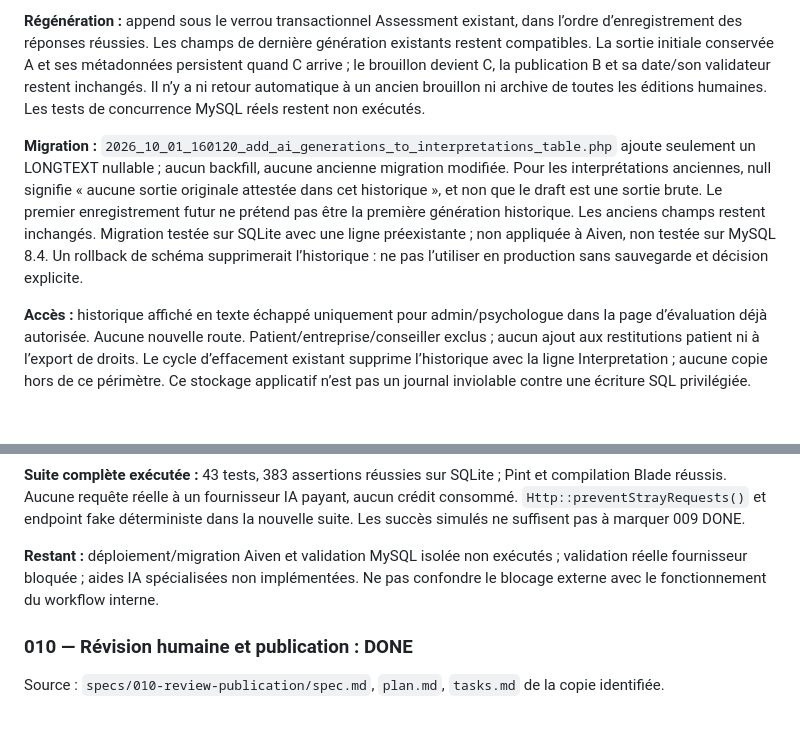
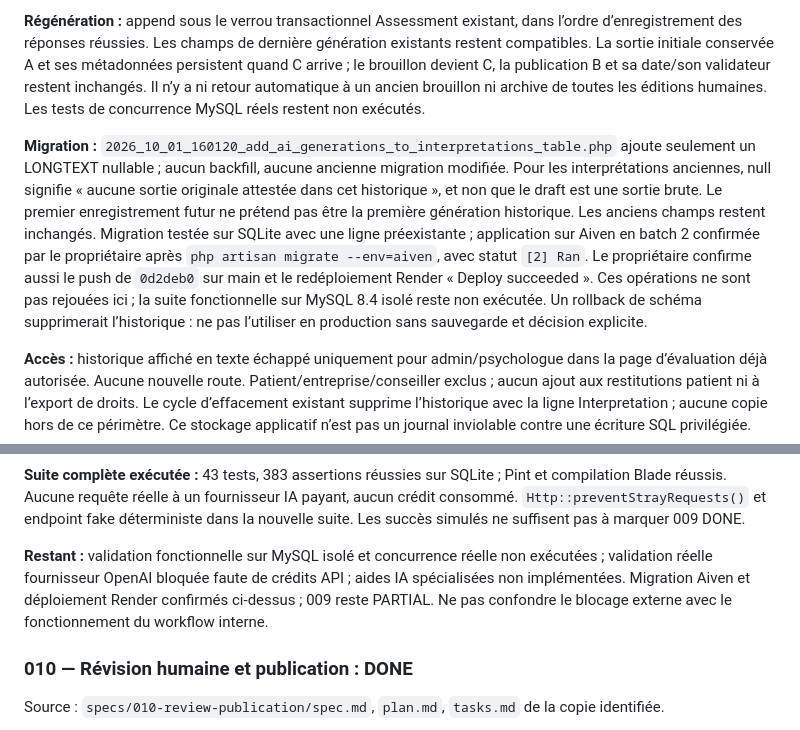
Before and after one commit to Josh1-dot/APP-007_PSYCHOEVALUATION, a Markdown page: docs/SPEC-CONVERGENCE.md, 2 parts joined by grey strips. Rendered like a GitHub page; blank space fills up the shorter version.

```diff
--- a/docs/SPEC-CONVERGENCE.md
+++ b/docs/SPEC-CONVERGENCE.md
@@ -267,7 +267,7 @@ Source inchangée : `specs/009-ai-interpretation/spec.md`, `plan.md`, `tasks.md`
 
 **Régénération :** append sous le verrou transactionnel Assessment existant, dans l’ordre d’enregistrement des réponses réussies. Les champs de dernière génération existants restent compatibles. La sortie initiale conservée A et ses métadonnées persistent quand C arrive ; le brouillon devient C, la publication B et sa date/son validateur restent inchangés. Il n’y a ni retour automatique à un ancien brouillon ni archive de toutes les éditions humaines. Les tests de concurrence MySQL réels restent non exécutés.
 
-**Migration :** `2026_10_01_160120_add_ai_generations_to_interpretations_table.php` ajoute seulement un LONGTEXT nullable ; aucun backfill, aucune ancienne migration modifiée. Pour les interprétations anciennes, null signifie « aucune sortie originale attestée dans cet historique », et non que le draft est une sortie brute. Le premier enregistrement futur ne prétend pas être la première génération historique. Les anciens champs restent inchangés. Migration testée sur SQLite avec une ligne préexistante ; non appliquée à Aiven, non testée sur MySQL 8.4. Un rollback de schéma supprimerait l’historique : ne pas l’utiliser en production sans sauvegarde et décision explicite.
+**Migration :** `2026_10_01_160120_add_ai_generations_to_interpretations_table.php` ajoute seulement un LONGTEXT nullable ; aucun backfill, aucune ancienne migration modifiée. Pour les interprétations anciennes, null signifie « aucune sortie originale attestée dans cet historique », et non que le draft est une sortie brute. Le premier enregistrement futur ne prétend pas être la première génération historique. Les anciens champs restent inchangés. Migration testée sur SQLite avec une ligne préexistante ; application sur Aiven en batch 2 confirmée par le propriétaire après `php artisan migrate --env=aiven`, avec statut `[2] Ran`. Le propriétaire confirme aussi le push de `0d2deb0` sur main et le redéploiement Render « Deploy succeeded ». Ces opérations ne sont pas rejouées ici ; la suite fonctionnelle sur MySQL 8.4 isolé reste non exécutée. Un rollback de schéma supprimerait l’historique : ne pas l’utiliser en production sans sauvegarde et décision explicite.
 
 **Accès :** historique affiché en texte échappé uniquement pour admin/psychologue dans la page d’évaluation déjà autorisée. Aucune nouvelle route. Patient/entreprise/conseiller exclus ; aucun ajout aux restitutions patient ni à l’export de droits. Le cycle d’effacement existant supprime l’historique avec la ligne Interpretation ; aucune copie hors de ce périmètre. Ce stockage applicatif n’est pas un journal inviolable contre une écriture SQL privilégiée.
 
@@ -291,7 +291,7 @@ Fournisseur OpenAI réel : NON TESTÉ / BLOQUÉ faute de crédits API
 
 **Suite complète exécutée :** 43 tests, 383 assertions réussies sur SQLite ; Pint et compilation Blade réussis. Aucune requête réelle à un fournisseur IA payant, aucun crédit consommé. `Http::preventStrayRequests()` et endpoint fake déterministe dans la nouvelle suite. Les succès simulés ne suffisent pas à marquer 009 DONE.
 
-**Restant :** déploiement/migration Aiven et validation MySQL isolée non exécutés ; validation réelle fournisseur bloquée ; aides IA spécialisées non implémentées. Ne pas confondre le blocage externe avec le fonctionnement du workflow interne.
+**Restant :** validation fonctionnelle sur MySQL isolé et concurrence réelle non exécutées ; validation réelle fournisseur OpenAI bloquée faute de crédits API ; aides IA spécialisées non implémentées. Migration Aiven et déploiement Render confirmés ci-dessus ; 009 reste PARTIAL. Ne pas confondre le blocage externe avec le fonctionnement du workflow interne.
 
 <a id="feature-010"></a>
 
```
Also changed, not shown: docs/VALIDATION.md (+9 -1 lines).
